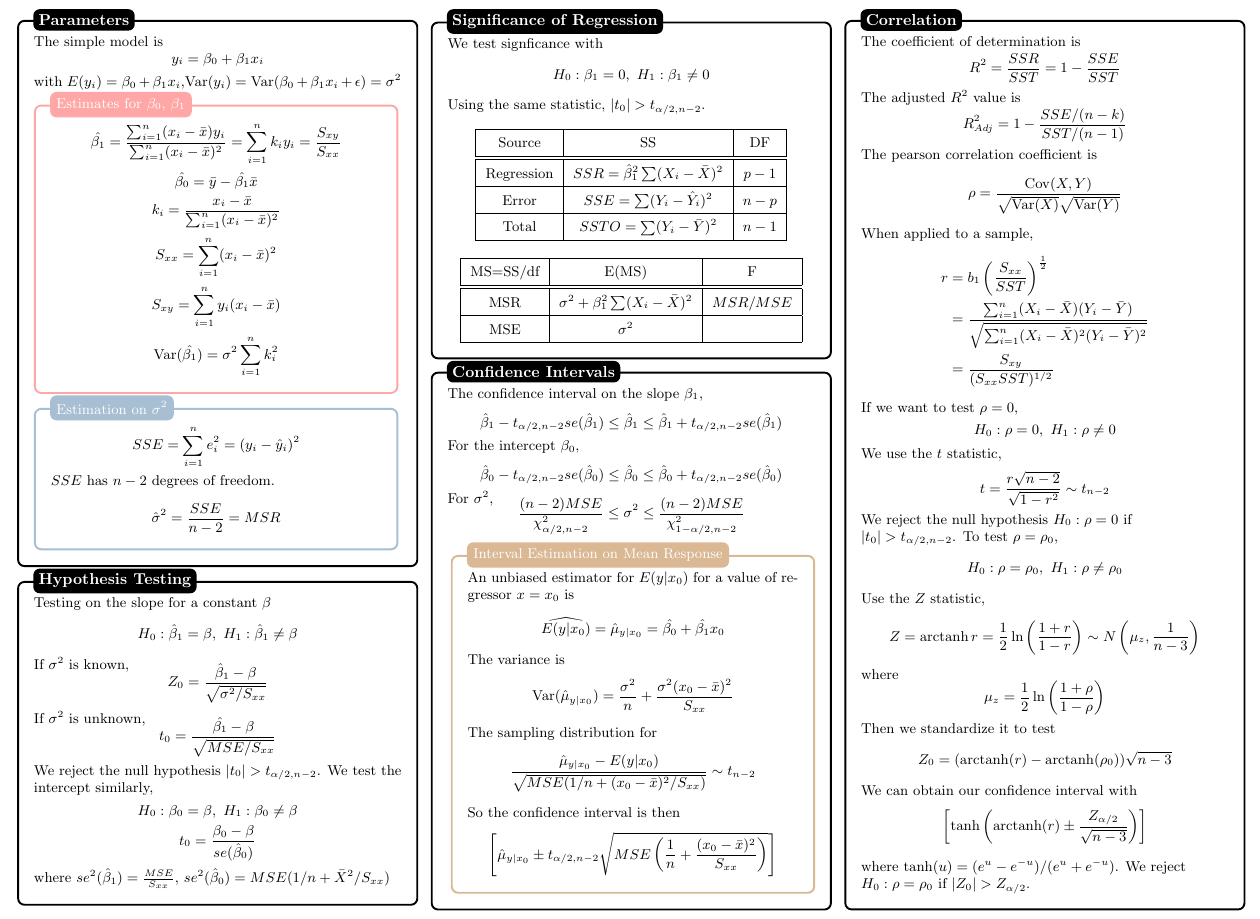
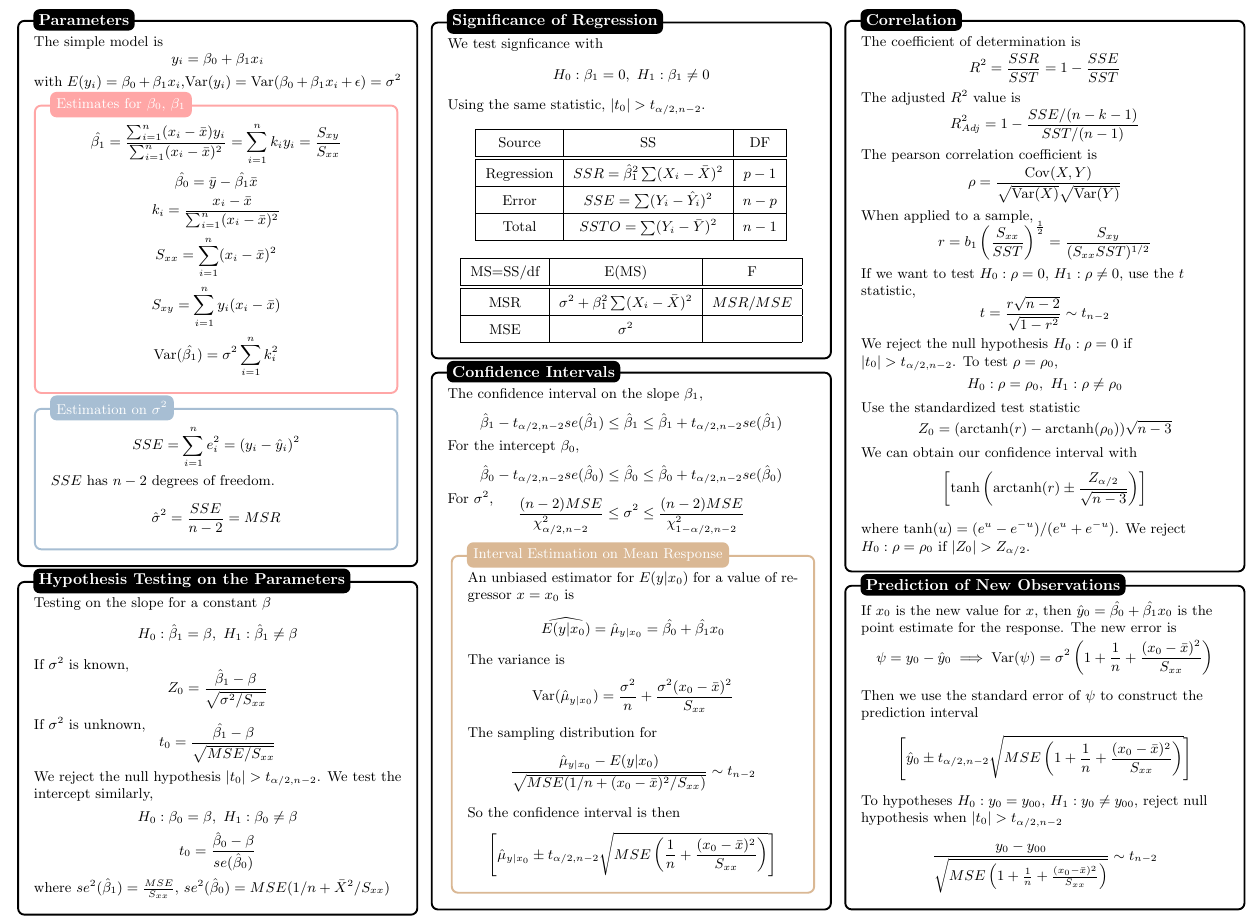
Before and after one commit to mohamedshakir3/Regression-Analysis, a LaTeX document (summary.tex): part of page 1 of 3, cut so that both start at the same text. Compiled offline with pdfLaTeX.

Commit message:
fixed typos and added prediction intverals to summary sheet

```diff
--- a/summary.tex
+++ b/summary.tex
@@ -187,16 +187,16 @@ label={[anchor=west, fill=green]north west:\textbf{#1:}},
             \[\hat{\sigma}^2 = \frac{SSE}{n-2} = MSR\]
         \end{bluebox}\\[-2ex]
     \end{blackbox}
-    \begin{blackbox}{Hypothesis Testing}
+    \begin{blackbox}{Hypothesis Testing on the Parameters}
         Testing on the slope for a constant $\beta$
         \[H_0: \hat{\beta}_1 = \beta, \ H_1: \hat{\beta}_1 \neq \beta\]
-        If $\sigma^2$ is known,\\[-4ex]
+        If $\sigma^2$ is known,\\[-3ex]
         \[Z_0 = \frac{\hat{\beta}_1 - \beta}{\sqrt{\sigma^2/S_{xx}}}\]
         If $\sigma^2$ is unknown,\\[-4ex]
         \[t_0 = \frac{\hat{\beta_1} - \beta}{\sqrt{MSE/S_{xx}}}\]
         We reject the null hypothesis $|t_0| > t_{\alpha/2, n-2}$. We test the intercept similarly,\\[-2ex]
         \[H_0: \beta_0 = \beta, \ H_1: \beta_0 \neq \beta\]
-        \[t_0 = \frac{\beta_0 -  \beta}{se(\hat{\beta}_0)}\]
+        \[t_0 = \frac{\hat{\beta}_0 -  \beta}{se(\hat{\beta}_0)}\]
         where $se^2(\hat{\beta}_1) = \frac{MSE}{S_{xx}}$, $se^2(\hat{\beta}_0) = MSE(1/n + \bar{X}^2/S_{xx})$
     \end{blackbox}
     \begin{blackbox}{Significance of Regression}
@@ -253,30 +253,30 @@ label={[anchor=west, fill=green]north west:\textbf{#1:}},
         The coefficient of determination is \\[-2ex]
         \[R^2 = \frac{SSR}{SST} = 1 - \frac{SSE}{SST}\]
         The adjusted $R^2$ value is \\[-2ex]
-        \[R^2_{Adj} = 1 - \frac{SSE/(n-k)}{SST/(n-1)}\]
-        The pearson correlation coefficient is
+        \[R^2_{Adj} = 1 - \frac{SSE/(n-k-1)}{SST/(n-1)}\]
+        The pearson correlation coefficient is \\[-2ex]
         \[\rho = \frac{\Cov(X,Y)}{\sqrt{\Var(X)}\sqrt{\Var(Y)}}\]
-        When applied to a sample,
-        \begin{align*}
-            r &= b_1\left(\frac{S_{xx}}{SST}\right)^{\frac{1}{2}}\\
-              &= \frac{\sum_{i=1}^n(X_i - \bar{X})(Y_i - \bar{Y})}{\sqrt{\sum_{i=1}^n (X_i - \bar{X})^2(Y_i - \bar{Y})^2}}\\
-              &= \frac{S_{xy}}{(S_{xx}SST)^{1/2}}
-        \end{align*}
-        If we want to test $\rho = 0$, \\[-2ex]
-        \[H_0: \rho = 0, \ H_1: \rho \neq 0\]
-        We use the $t$ statistic,\\[-1ex]
+        When applied to a sample, \\[-3ex]
+        \[
+            r = b_1\left(\frac{S_{xx}}{SST}\right)^{\frac{1}{2}} = \frac{S_{xy}}{(S_{xx}SST)^{1/2}}
+        \]
+        If we want to test $H_0: \rho = 0$, $H_1: \rho \neq 0$, use the $t$ statistic,\\[-3ex]
         \[t = \frac{r\sqrt{n-2}}{\sqrt{1-r^2}} \sim t_{n-2}\]
-        We reject the null hypothesis $H_0: \rho = 0$ if $|t_0| > t_{\alpha/2, n-2}$. To test $\rho = \rho_0$,
+        We reject the null hypothesis $H_0: \rho = 0$ if $|t_0| > t_{\alpha/2, n-2}$. To test $\rho = \rho_0$, \\[-2ex]
         \[H_0: \rho = \rho_0, \ H_1: \rho \neq \rho_0\]
-        Use the $Z$ statistic,\\[-2.5ex]
-        \[Z = \atanh r = \frac{1}{2}\ln\left(\frac{1+r}{1-r}\right) \sim N\left(\mu_z, \frac{1}{n-3}\right)\]
-        where
-        \[\mu_z = \frac{1}{2}\ln\left(\frac{1+\rho}{1-\rho}\right)\]
-        Then we standardize it to test
+        Use the standardized test statistic\\[-2.3ex]
         \[Z_0 = (\atanh(r) - \atanh(\rho_0))\sqrt{n-3}\]
         We can obtain our confidence interval with
         \[\left[\tanh\left(\atanh(r) \pm \frac{Z_{\alpha/2}}{\sqrt{n-3}}\right)\right]\]
         where $\tanh(u) = (e^u-e^{-u})/(e^u + e^{-u})$. We reject $H_0: \rho = \rho_0$ if $|Z_0| > Z_{\alpha/2}$.
+    \end{blackbox}
+    \begin{blackbox}{Prediction of New Observations}
+        If $x_0$ is the new value for $x$, then $\hat{y}_0 = \hat{\beta_0} + \hat{\beta_1}x_0$ is the point estimate for the response. The new error is \\[-4ex]
+        \[\psi = y_0 - \hat{y}_0 \implies \Var(\psi) = \sigma^2\left(1+\frac{1}{n} + \frac{(x_0-\bar{x})^2}{S_{xx}}\right)\]
+        Then we use the standard error of $\psi$ to construct the prediction interval
+        \[\left[\hat{y}_0 \pm t_{\alpha/2, n-2} \sqrt{MSE\left(1+\frac{1}{n} + \frac{(x_0-\bar{x})^2}{S_{xx}}\right)}\right]\]
+        To hypotheses $H_0: y_0 = y_{00}$, $H_1: y_0 \neq y_{00}$, reject null hypothesis when $|t_0| > t_{\alpha/2, n-2}$
+        \[\frac{y_0 - y_{00}}{\sqrt{MSE\left(1+\frac{1}{n} + \frac{(x_0-\bar{x})^2}{S_{xx}}\right)}} \sim  t_{n-2}\]
     \end{blackbox}
 \end{multicols*}
 
```
Also changed, not shown: chapters/model_adequacy.tex (+1 -1 lines), chapters/simple_linear_regression.tex (+17 -0 lines), chapters/transformations.tex (+4 -3 lines), main.pdf, summary.pdf.
